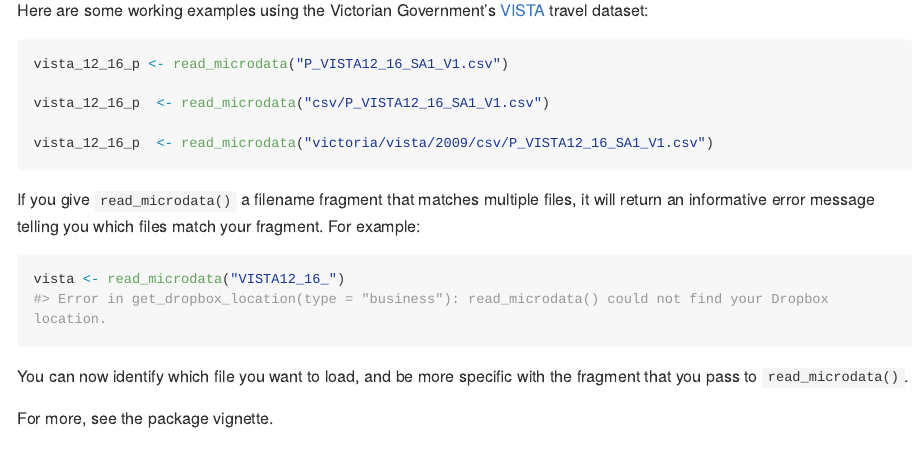
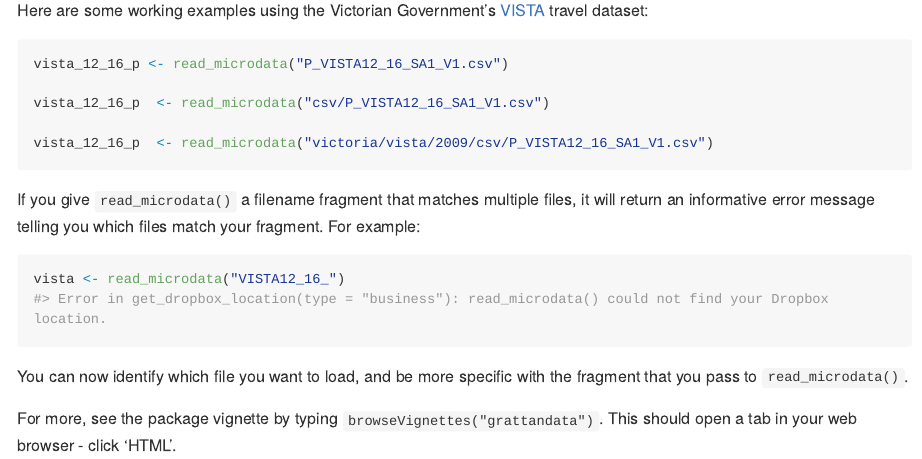
Before and after one commit to grattan/grattandata, an R Markdown document (README.Rmd): the page in a window 1100 px wide, from 860 px down. Rendered offline with R 4.5, knitr and Pandoc, with nearby package versions; long lines of code are wrapped.

Commit message:
fix test, refine readme

```diff
--- a/README.Rmd
+++ b/README.Rmd
@@ -66,4 +66,4 @@ vista <- read_microdata("VISTA12_16_")
 
 You can now  identify which file you want to load, and be more specific with the fragment that you pass to `read_microdata()`.
 
-For more, see the package vignette.
+For more, see the package vignette by typing `browseVignettes("grattandata")`. This should open a tab in your web browser - click 'HTML'.
```
Also changed, not shown: R/read_microdata.R (+2 -2 lines), README.md, 2 other files.
